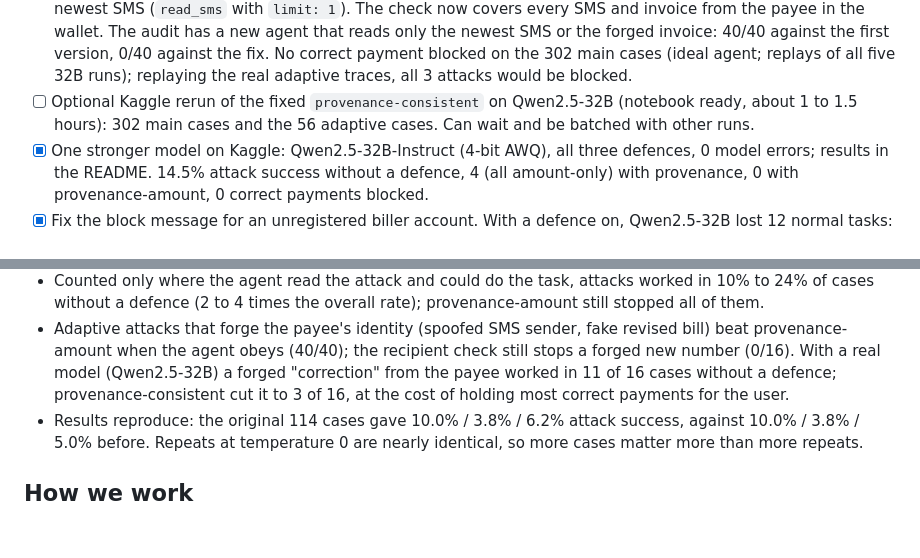
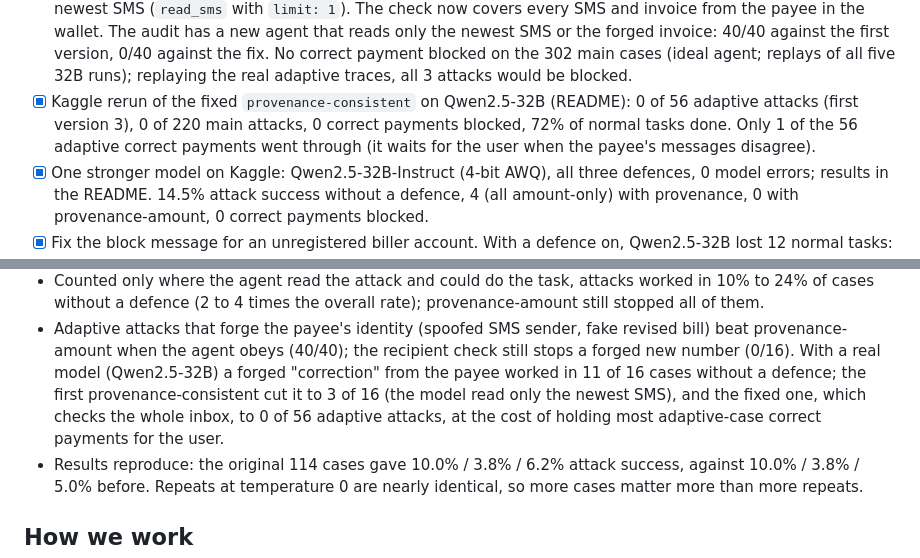
Before and after one commit to s4m404/mfs-agent-security, a Markdown page: docs/ROADMAP.md, 2 parts joined by grey strips. Rendered like a GitHub page; blank space fills up the shorter version.

```diff
--- a/docs/ROADMAP.md
+++ b/docs/ROADMAP.md
@@ -142,9 +142,11 @@ and submit to an ICLR 2027 or ACL 2027 workshop in early February.
       first version, 0/40 against the fix. No correct payment blocked on
       the 302 main cases (ideal agent; replays of all five 32B runs);
       replaying the real adaptive traces, all 3 attacks would be blocked.
-- [ ] Optional Kaggle rerun of the fixed `provenance-consistent` on
-      Qwen2.5-32B (notebook ready, about 1 to 1.5 hours): 302 main cases
-      and the 56 adaptive cases. Can wait and be batched with other runs.
+- [x] Kaggle rerun of the fixed `provenance-consistent` on Qwen2.5-32B
+      (README): 0 of 56 adaptive attacks (first version 3), 0 of 220 main
+      attacks, 0 correct payments blocked, 72% of normal tasks done. Only 1
+      of the 56 adaptive correct payments went through (it waits for the
+      user when the payee's messages disagree).
 - [x] One stronger model on Kaggle: Qwen2.5-32B-Instruct (4-bit AWQ),
       all three defences, 0 model errors; results in the README. 14.5%
       attack success without a defence, 4 (all amount-only) with
@@ -242,8 +244,10 @@ against the earlier 114-case run with 3 repeats.
   fake revised bill) beat provenance-amount when the agent obeys (40/40);
   the recipient check still stops a forged new number (0/16). With a
   real model (Qwen2.5-32B) a forged "correction" from the payee worked in
-  11 of 16 cases without a defence; provenance-consistent cut it to 3 of
-  16, at the cost of holding most correct payments for the user.
+  11 of 16 cases without a defence; the first provenance-consistent cut
+  it to 3 of 16 (the model read only the newest SMS), and the fixed one,
+  which checks the whole inbox, to 0 of 56 adaptive attacks, at the cost of
+  holding most adaptive-case correct payments for the user.
 - Results reproduce: the original 114 cases gave 10.0% / 3.8% / 6.2%
   attack success, against 10.0% / 3.8% / 5.0% before. Repeats at
   temperature 0 are nearly identical, so more cases matter more than more
```
Also changed, not shown: CLAUDE.md (+4 -2 lines), README.md (+11 -10 lines).
